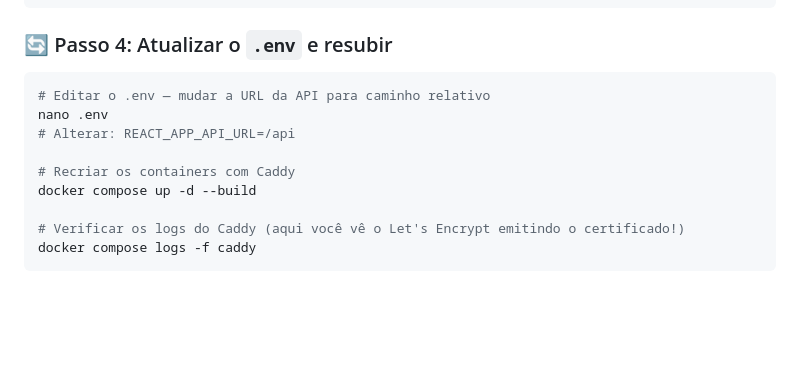
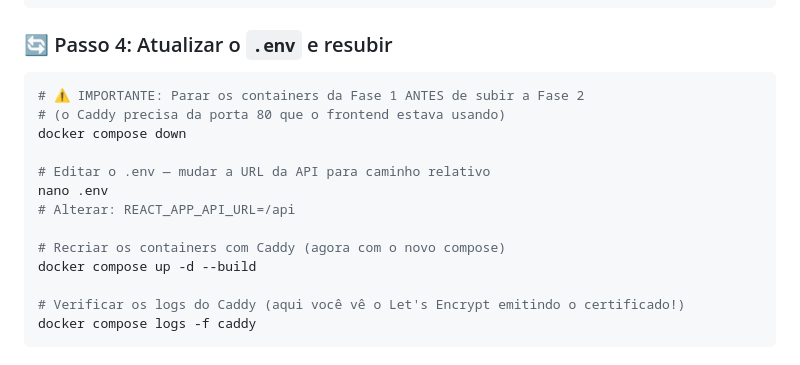
Before and after one commit to rofilho/projetos2, a Markdown page: content/Aula CP5 - Deploy na Nuvem.md, the part around the change. Rendered like a GitHub page; blank space fills up the shorter version.

Commit message:
fix(cp5): manda parar os containers da Fase 1 antes de subir o Caddy
O Caddy precisa da porta 80 que o frontend da Fase 1 esta ocupando. Sem o
docker compose down antes, o aluno bate em conflito de porta no meio do lab e
nao tem como saber por que.

Co-Authored-By: Claude Opus 5 <noreply@anthropic.com>

````diff
--- a/content/Aula CP5 - Deploy na Nuvem.md
+++ b/content/Aula CP5 - Deploy na Nuvem.md
@@ -480,11 +480,15 @@ networks:
 ### 🔄 Passo 4: Atualizar o `.env` e resubir
 
 ```bash
+# ⚠️ IMPORTANTE: Parar os containers da Fase 1 ANTES de subir a Fase 2
+# (o Caddy precisa da porta 80 que o frontend estava usando)
+docker compose down
+
 # Editar o .env — mudar a URL da API para caminho relativo
 nano .env
 # Alterar: REACT_APP_API_URL=/api
 
-# Recriar os containers com Caddy
+# Recriar os containers com Caddy (agora com o novo compose)
 docker compose up -d --build
 
 # Verificar os logs do Caddy (aqui você vê o Let's Encrypt emitindo o certificado!)
````
